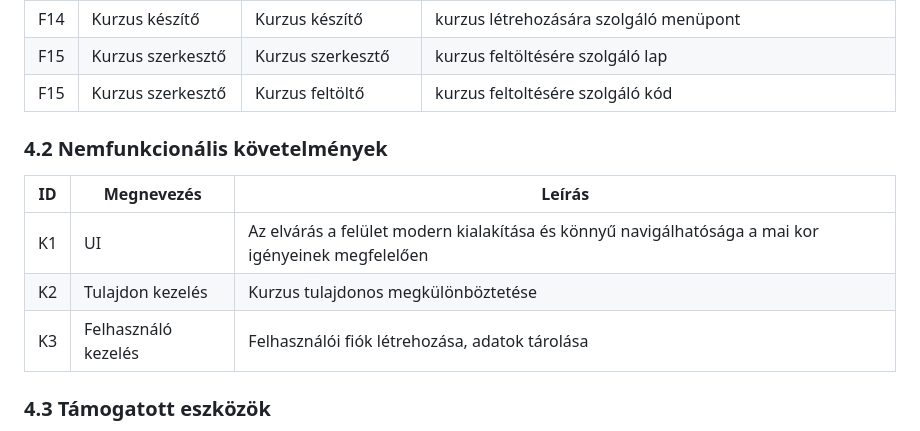
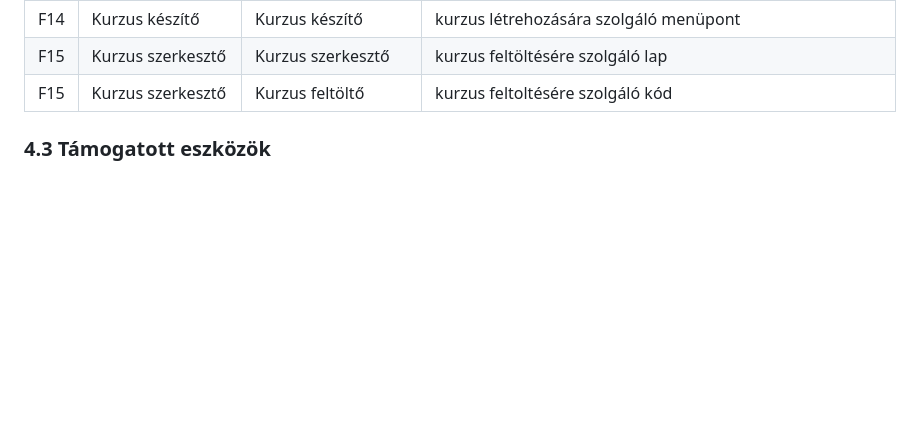
Before and after one commit to ivan-akos/e-learning-AFP2-23, a Markdown page: docs/Rendszerterv.md, the part around the change. GitHub-like rendering; blank space fills up the shorter version.

Commit message:
Rendszerterv: duplicate fix

```diff
--- a/docs/Rendszerterv.md
+++ b/docs/Rendszerterv.md
@@ -55,14 +55,6 @@ Ehhez tulajdonképpen internet kapcsolat szükséges és mivel manapság egyre t
 | F14 | Kurzus készítő | Kurzus készítő | kurzus létrehozására szolgáló menüpont |
 | F15 | Kurzus szerkesztő | Kurzus szerkesztő | kurzus feltöltésére szolgáló lap |
 | F15 | Kurzus szerkesztő | Kurzus feltöltő | kurzus feltoltésére szolgáló kód |
-
-### 4.2 Nemfunkcionális követelmények
-
-| ID | Megnevezés | Leírás |
-| --- | --- | --- |
-| K1 | UI | Az elvárás a felület modern kialakítása és könnyű navigálhatósága a mai kor igényeinek megfelelően |
-| K2 | Tulajdon kezelés | Kurzus tulajdonos megkülönböztetése |
-| K3 | Felhasználó kezelés | Felhasználói fiók létrehozása, adatok tárolása |
 
 ### 4.3 Támogatott eszközök
 A támogatott eszközök magukba foglalják a modern webböngészőket, mint például a Google Chrome, Firefox és Safari, valamint azokat az eszközöket, amelyek rendelkeznek beépített webböngészővel és interneteléréssel.
```
